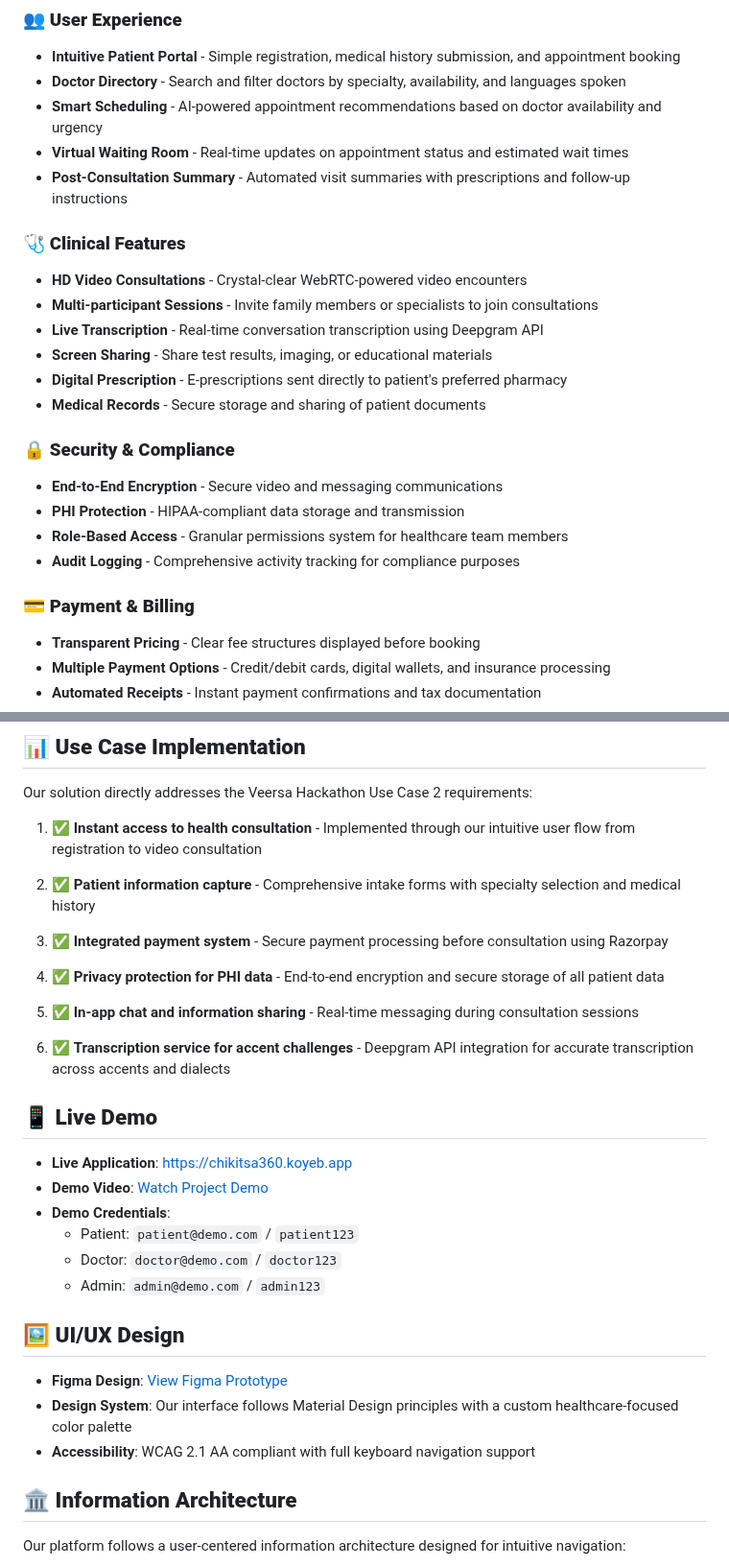
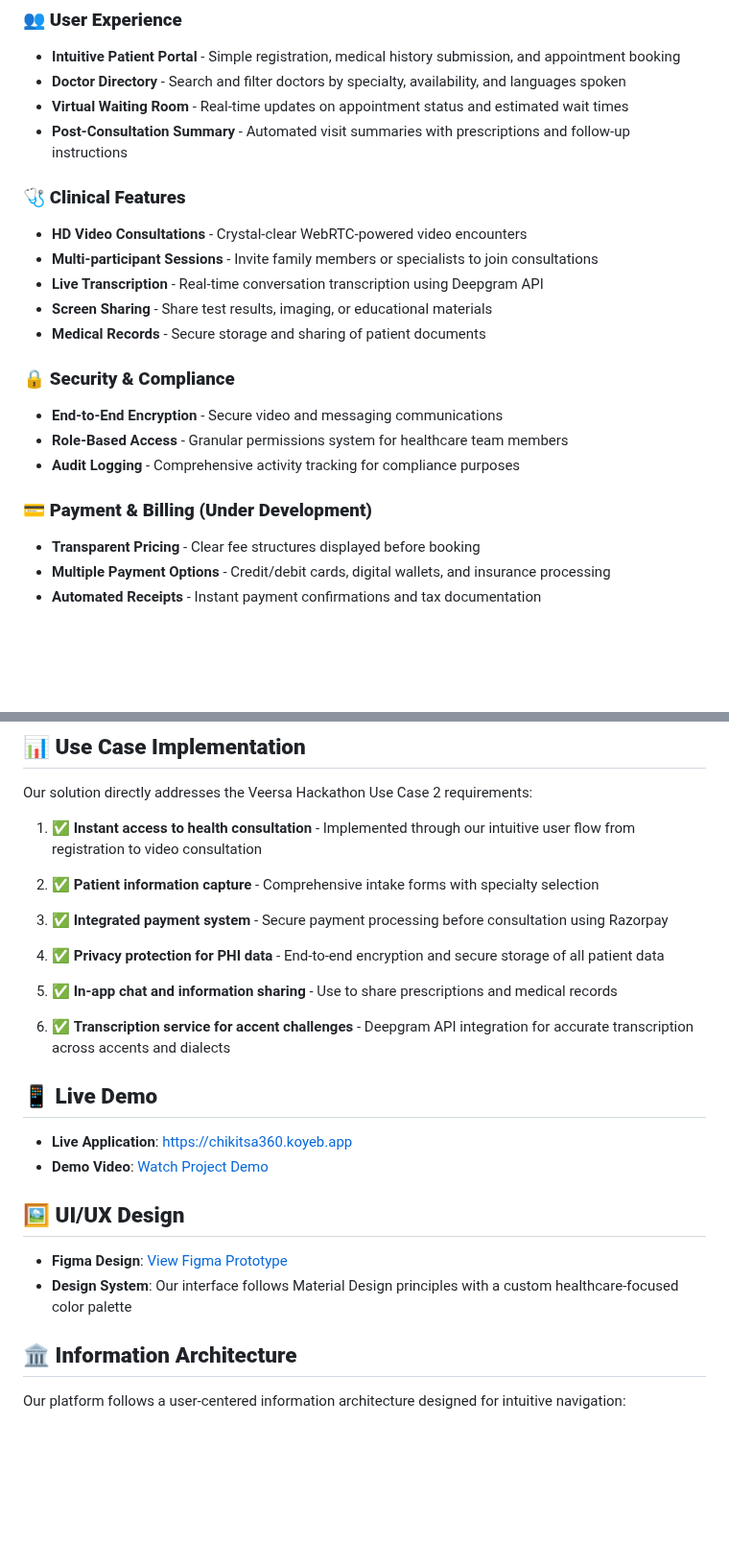
Before and after one commit to siddharthrepo/HackAndHeal, a Markdown page: README.md, 2 parts joined by grey strips. Shown at 96% size. Rendered like a GitHub page; blank space fills up the shorter version.

```diff
--- a/README.md
+++ b/README.md
@@ -28,7 +43,6 @@
 ### 👥 **User Experience**
 - **Intuitive Patient Portal** - Simple registration, medical history submission, and appointment booking
 - **Doctor Directory** - Search and filter doctors by specialty, availability, and languages spoken
-- **Smart Scheduling** - AI-powered appointment recommendations based on doctor availability and urgency
 - **Virtual Waiting Room** - Real-time updates on appointment status and estimated wait times
 - **Post-Consultation Summary** - Automated visit summaries with prescriptions and follow-up instructions
 
@@ -37,16 +51,14 @@
 - **Multi-participant Sessions** - Invite family members or specialists to join consultations
 - **Live Transcription** - Real-time conversation transcription using Deepgram API
 - **Screen Sharing** - Share test results, imaging, or educational materials
-- **Digital Prescription** - E-prescriptions sent directly to patient's preferred pharmacy
 - **Medical Records** - Secure storage and sharing of patient documents
 
 ### 🔒 **Security & Compliance**
 - **End-to-End Encryption** - Secure video and messaging communications
-- **PHI Protection** - HIPAA-compliant data storage and transmission
 - **Role-Based Access** - Granular permissions system for healthcare team members
 - **Audit Logging** - Comprehensive activity tracking for compliance purposes
 
-### 💳 **Payment & Billing**
+### 💳 **Payment & Billing (Under Development)**
 - **Transparent Pricing** - Clear fee structures displayed before booking
 - **Multiple Payment Options** - Credit/debit cards, digital wallets, and insurance processing
 - **Automated Receipts** - Instant payment confirmations and tax documentation
@@ -142,13 +154,13 @@ Our solution directly addresses the Veersa Hackathon Use Case 2 requirements:
 
 1. ✅ **Instant access to health consultation** - Implemented through our intuitive user flow from registration to video consultation
 
-2. ✅ **Patient information capture** - Comprehensive intake forms with specialty selection and medical history
+2. ✅ **Patient information capture** - Comprehensive intake forms with specialty selection
 
 3. ✅ **Integrated payment system** - Secure payment processing before consultation using Razorpay
 
 4. ✅ **Privacy protection for PHI data** - End-to-end encryption and secure storage of all patient data
 
-5. ✅ **In-app chat and information sharing** - Real-time messaging during consultation sessions
+5. ✅ **In-app chat and information sharing** - Use to share prescriptions and medical records
 
 6. ✅ **Transcription service for accent challenges** - Deepgram API integration for accurate transcription across accents and dialects
 
@@ -156,16 +168,11 @@ Our solution directly addresses the Veersa Hackathon Use Case 2 requirements:
 
 - **Live Application**: [https://chikitsa360.koyeb.app](https://chikitsa360.koyeb.app)
 - **Demo Video**: [Watch Project Demo](https://drive.google.com/file/d/1wqVfEuVkxP7hajtmYi1CWqQKUJ5nacaR/view?usp=sharing) <!-- 👈 Add your demo video link here -->
-- **Demo Credentials**:
-  - Patient: `patient@demo.com` / `patient123`
-  - Doctor: `doctor@demo.com` / `doctor123`
-  - Admin: `admin@demo.com` / `admin123`
 
 ## 🖼️ **UI/UX Design**
 
 - **Figma Design**: [View Figma Prototype](https://www.figma.com/design/3yNxgww0xoN4VcDLo6QY2X/home-2?node-id=0-1&t=JJlQkXj3MgVOuFPB-1) <!-- 👈 Add your Figma link here -->
 - **Design System**: Our interface follows Material Design principles with a custom healthcare-focused color palette
-- **Accessibility**: WCAG 2.1 AA compliant with full keyboard navigation support
 
 ## 🏛️ **Information Architecture**
 
```
Also changed, not shown: other parts of README.md (+26 -34 lines).
